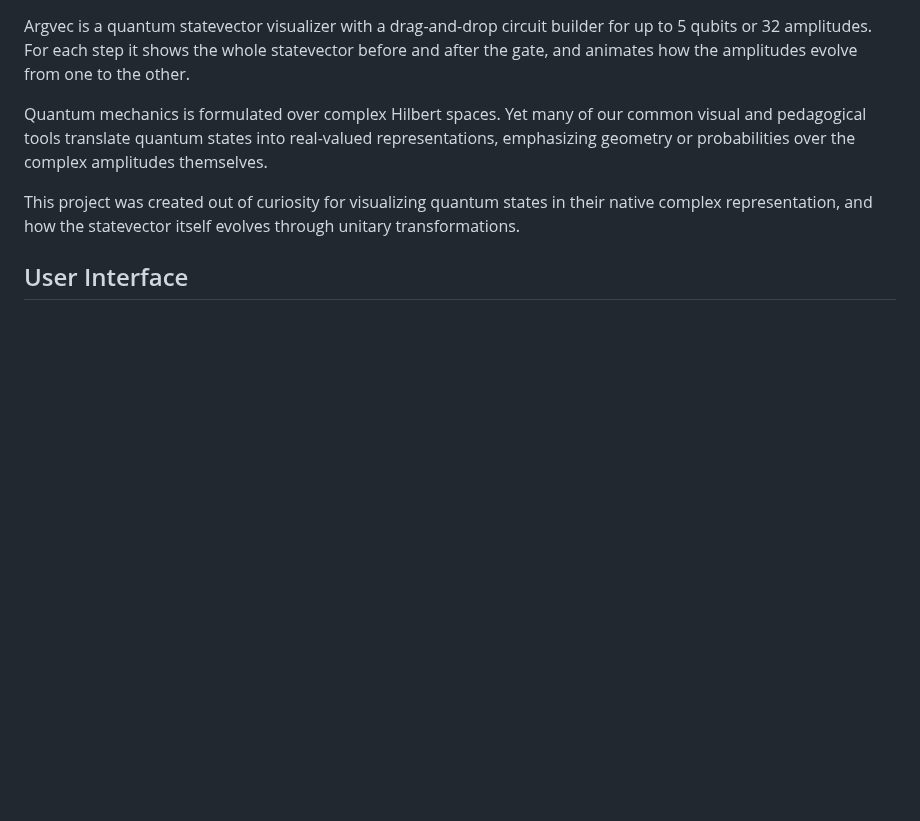
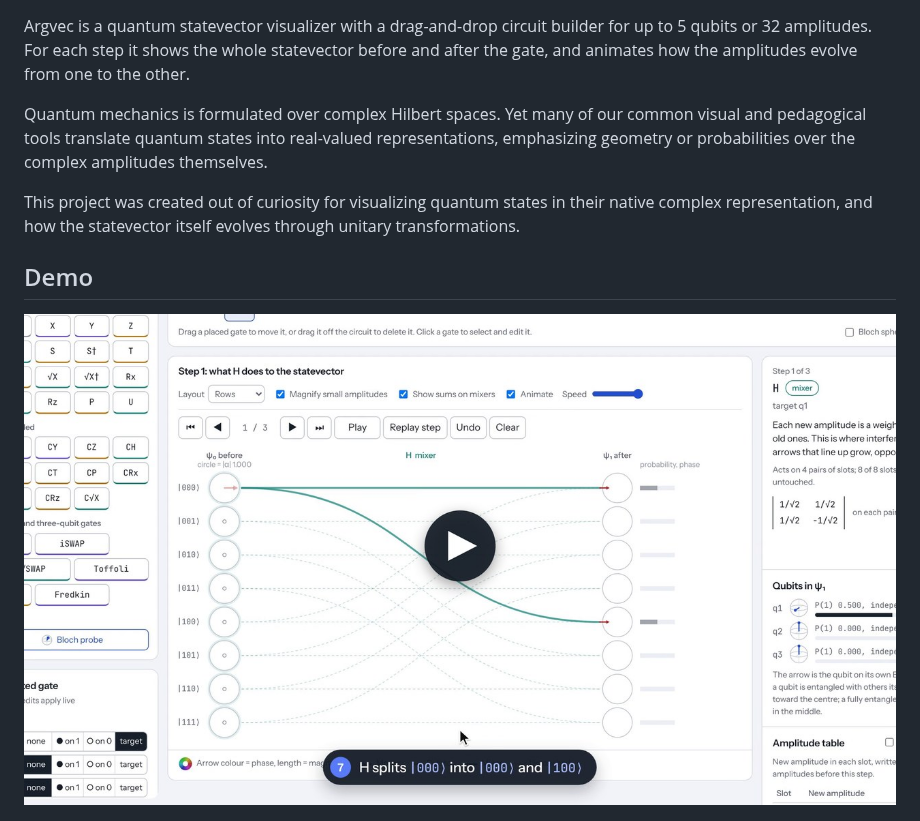
Before and after one commit to saadbhattii/Argvec, a Markdown page: README.md, the part around the change. GitHub-like rendering; pictures changed too: docs/demo-preview.jpg (added); blank space fills up the shorter version.

Commit message:
docs: add a demo video to the README
Rename the User Interface section to Demo and add a one-minute walkthrough
(docs/demo.mp4) that builds a 3-qubit GHZ circuit and steps through its
statevector animation. The README shows a preview frame that links to it.

Co-Authored-By: Claude Opus 5.5 <noreply@anthropic.com>
Claude-Session: https://claude.ai/code/session_01RxvMzaSsQ4GK1fZNqUQTww

```diff
--- a/README.md
+++ b/README.md
@@ -8,7 +8,9 @@ Quantum mechanics is formulated over complex Hilbert spaces. Yet many of our com
 
 This project was created out of curiosity for visualizing quantum states in their native complex representation, and how the statevector itself evolves through unitary transformations.
 
-## User Interface
+## Demo
+
+[![Watch the Argvec demo](docs/demo-preview.jpg)](docs/demo.mp4)
 
 ![Argvec](docs/screenshot.png)
 
```
Also changed, not shown: 1 other file.
